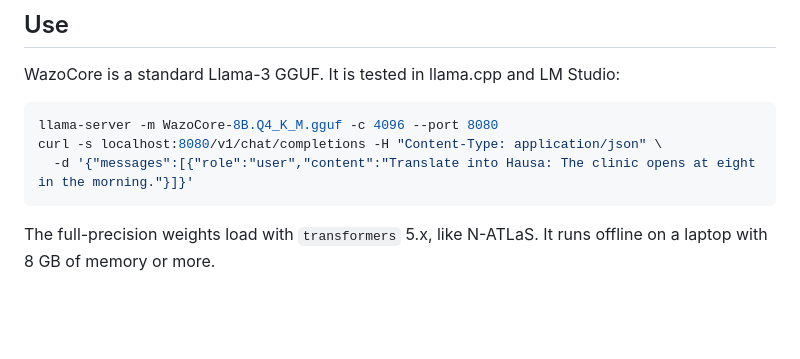
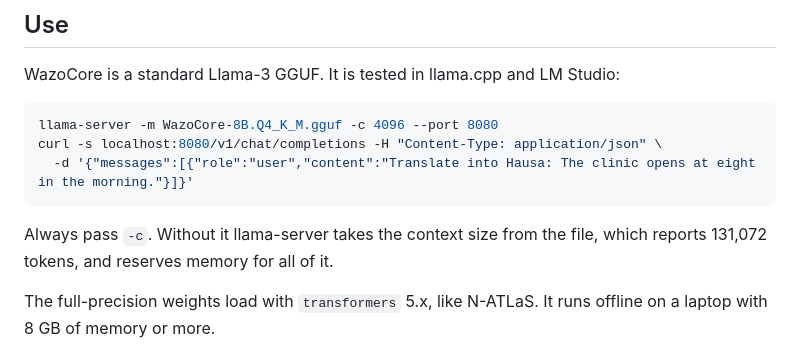
Before and after one commit to Adeniyikayodee/wazocore, a Markdown page: release/MODEL_CARD.md, the part around the change. Rendered like a GitHub page; blank space fills up the shorter version.

````diff
--- a/release/MODEL_CARD.md
+++ b/release/MODEL_CARD.md
@@ -125,6 +125,9 @@ curl -s localhost:8080/v1/chat/completions -H "Content-Type: application/json" \
   -d '{"messages":[{"role":"user","content":"Translate into Hausa: The clinic opens at eight in the morning."}]}'
 ```
 
+Always pass `-c`. Without it llama-server takes the context size from the
+file, which reports 131,072 tokens, and reserves memory for all of it.
+
 The full-precision weights load with `transformers` 5.x, like N-ATLaS. It runs
 offline on a laptop with 8 GB of memory or more.
 
````
Also changed, not shown: README.md (+1 -1 lines).
